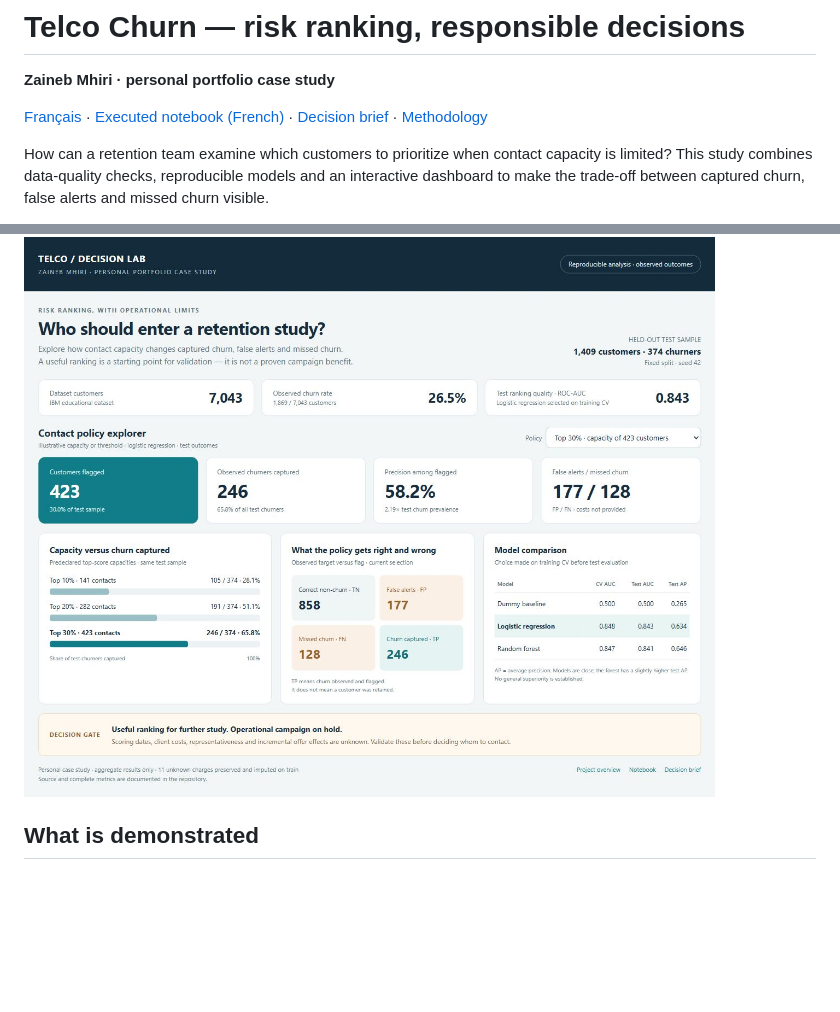
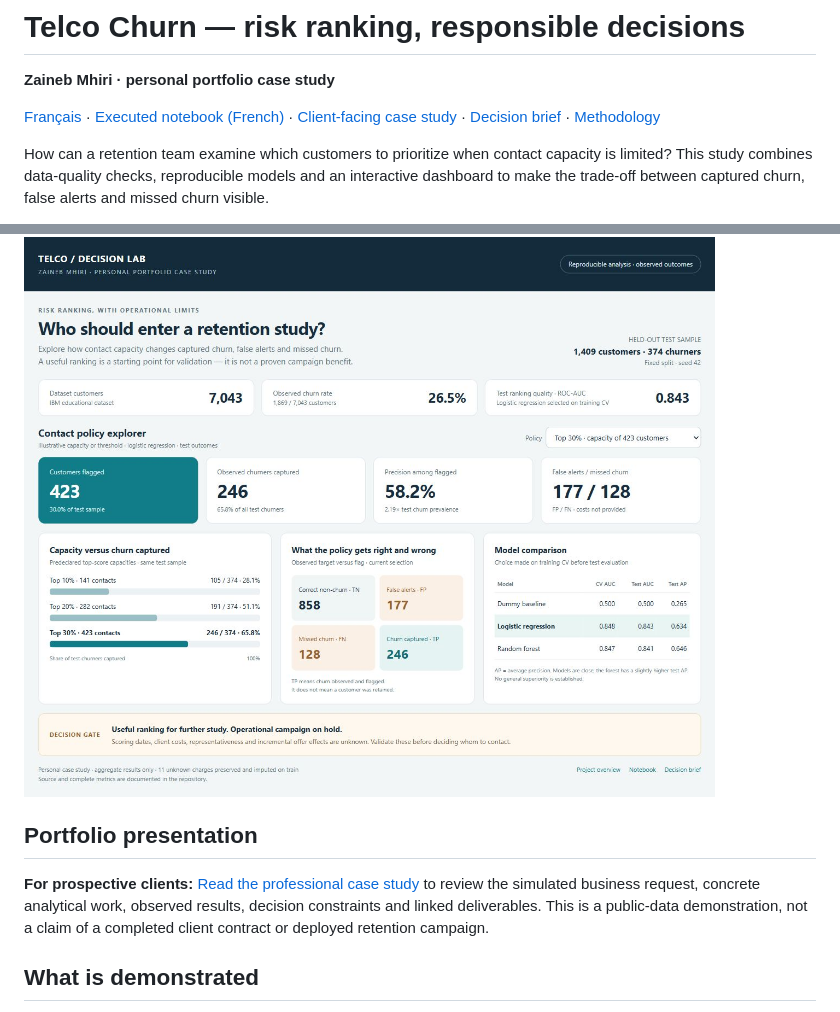
Before and after one commit to zinoubjed/telco-churn-portfolio, a Markdown page: README.md, 2 parts joined by grey strips. Drawn GitHub-style; blank space fills up the shorter version.

Commit message:
Link professional case study from README.md

```diff
--- a/README.md
+++ b/README.md
@@ -2,13 +2,17 @@
 
 **Zaineb Mhiri · personal portfolio case study**
 
-[Français](README.fr.md) · [Executed notebook (French)](notebooks/telco_churn.ipynb) · [Decision brief](reports/business_summary.md) · [Methodology](docs/methodology.md)
+[Français](README.fr.md) · [Executed notebook (French)](notebooks/telco_churn.ipynb) · [Client-facing case study](reports/client_case_study.md) · [Decision brief](reports/business_summary.md) · [Methodology](docs/methodology.md)
 
 How can a retention team examine which customers to prioritize when contact capacity is limited? This study combines data-quality checks, reproducible models and an interactive dashboard to make the trade-off between captured churn, false alerts and missed churn visible.
 
 **Main finding:** risk ranking is informative on this educational dataset. A real campaign requires a defined client decision, scoring dates, error costs and evidence that an offer creates incremental retention.
 
 ![Telco dashboard — top 30 percent capacity on the held-out test sample](figures/dashboard_capture.jpg)
+
+## Portfolio presentation
+
+**For prospective clients:** [Read the professional case study](reports/client_case_study.md) to review the simulated business request, concrete analytical work, observed results, decision constraints and linked deliverables. This is a public-data demonstration, not a claim of a completed client contract or deployed retention campaign.
 
 ## What is demonstrated
 
```
